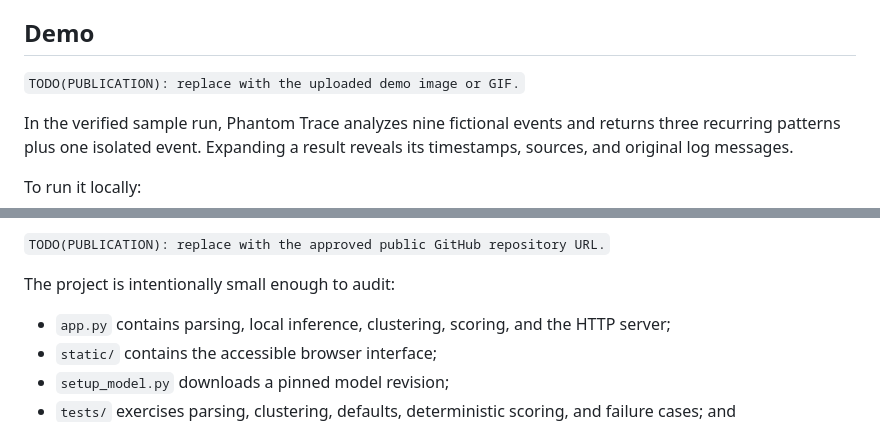
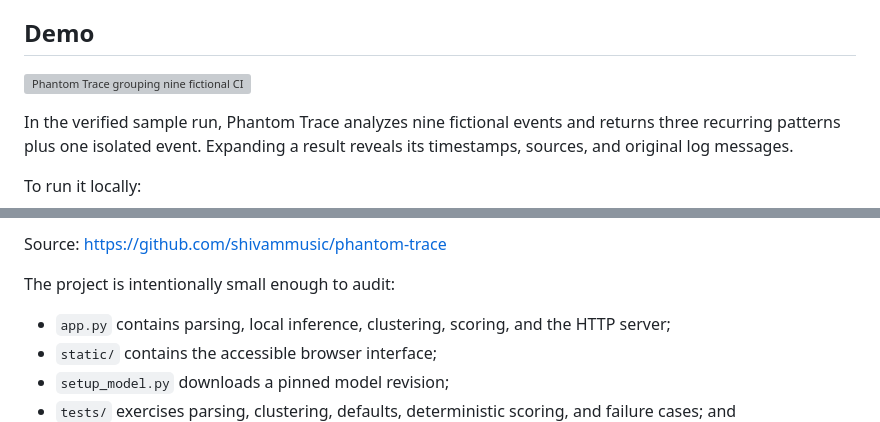
Before and after one commit to shivammusic/phantom-trace, a Markdown page: docs/DEV_SUBMISSION_DRAFT.md, 2 parts joined by grey strips. GitHub-like rendering; grey boxes are pictures that could not be loaded.

Commit message:
docs: publish verified demo links

```diff
--- a/docs/DEV_SUBMISSION_DRAFT.md
+++ b/docs/DEV_SUBMISSION_DRAFT.md
@@ -32,9 +32,7 @@ than its evidence.
 
 ## Demo
 
-<!-- Replace this line with the uploaded demo image or GIF before publishing. -->
-
-`TODO(PUBLICATION): replace with the uploaded demo image or GIF.`
+![Phantom Trace grouping nine fictional CI/CD events into three recurring patterns and one isolated event](https://github.com/user-attachments/assets/10b1d00f-2308-4fcf-bf65-f57983c4c559)
 
 In the verified sample run, Phantom Trace analyzes nine fictional events and
 returns three recurring patterns plus one isolated event. Expanding a result
@@ -59,5 +57,5 @@ Model setup needs the internet once. Analysis itself does not.
 
-`TODO(PUBLICATION): replace with the approved public GitHub repository URL.`
+Source: https://github.com/shivammusic/phantom-trace
 
 The project is intentionally small enough to audit:
 
```
Also changed, not shown: other parts of docs/DEV_SUBMISSION_DRAFT.md (+1 -1 lines), README.md (+4 -0 lines).
